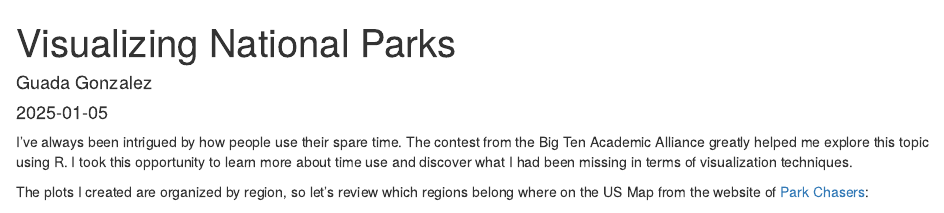
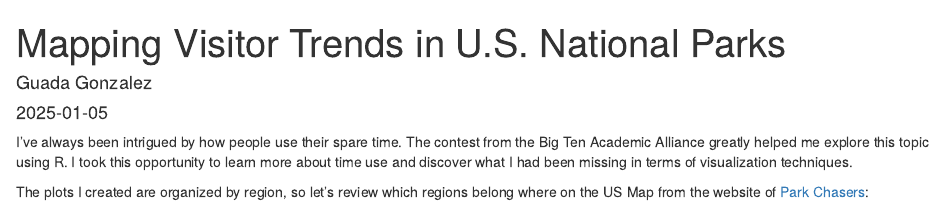
Before and after one commit to guadag12/guada-blog, an R Markdown document (_posts/2025-01-05-visualizing-national-parks/visualizing-national-parks.Rmd): the page in a window 1100 px wide, from its top. Rendered offline with R 4.5, knitr and Pandoc, with nearby package versions; drawn as R Markdown's standard HTML page in place of the format the file asks for.

Commit message:
update title

```diff
--- a/_posts/2025-01-05-visualizing-national-parks/visualizing-national-parks.Rmd
+++ b/_posts/2025-01-05-visualizing-national-parks/visualizing-national-parks.Rmd
@@ -1,5 +1,5 @@
 ---
-title: "Visualizing National Parks"
+title: "Mapping Visitor Trends in U.S. National Parks"
 description: |
   Ever wondered how our visits to national parks fulfill deep-seated desires for adventure, tranquility, and a return to nature? Let’s explore this question with my visualizations for the 2025 Data Viz Championship.
 author:
```
Also changed, not shown: _posts/2025-01-05-visualizing-national-parks/visualizing-national-parks.html, 5 other files.
